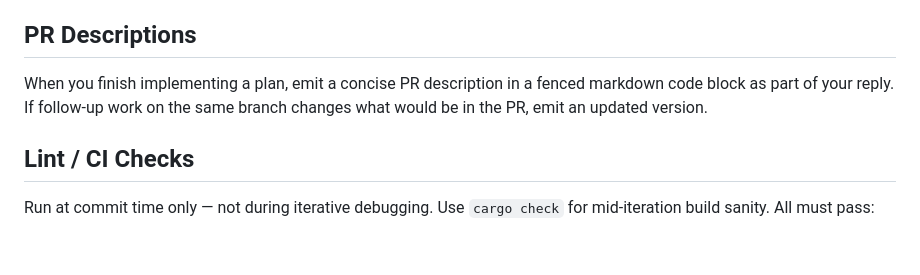
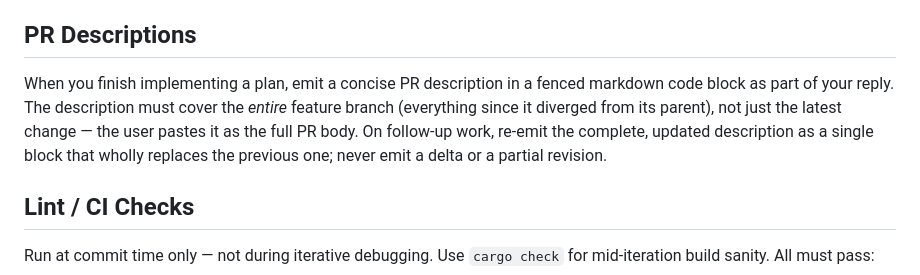
Before and after one commit to darkly-art/darkly, a Markdown page: AGENTS.md, the part around the change. GitHub-like rendering; blank space fills up the shorter version.

```diff
--- a/AGENTS.md
+++ b/AGENTS.md
@@ -169,7 +169,7 @@ Darkly is in pre-release / alpha. Until the first public release, breaking on-di
 
 ## PR Descriptions
 
-When you finish implementing a plan, emit a concise PR description in a fenced markdown code block as part of your reply. If follow-up work on the same branch changes what would be in the PR, emit an updated version.
+When you finish implementing a plan, emit a concise PR description in a fenced markdown code block as part of your reply. The description must cover the *entire* feature branch (everything since it diverged from its parent), not just the latest change — the user pastes it as the full PR body. On follow-up work, re-emit the complete, updated description as a single block that wholly replaces the previous one; never emit a delta or a partial revision.
 
 ## Lint / CI Checks
 
```
